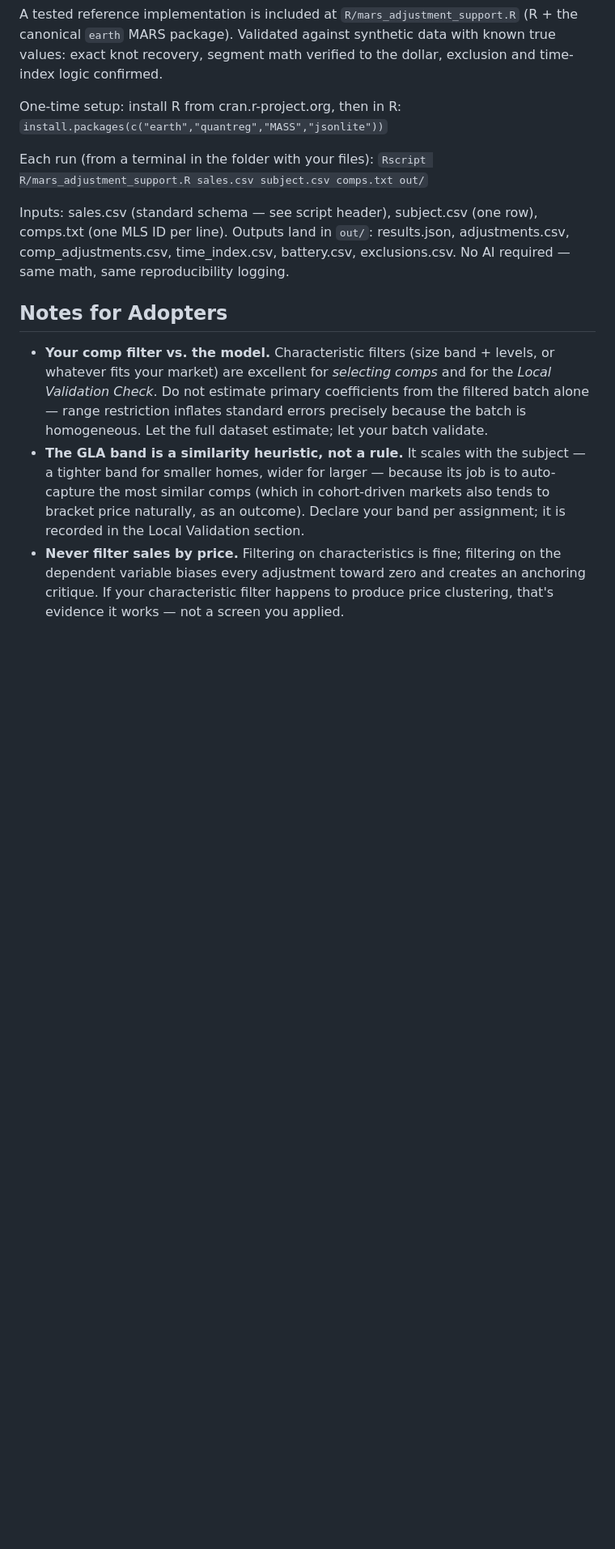
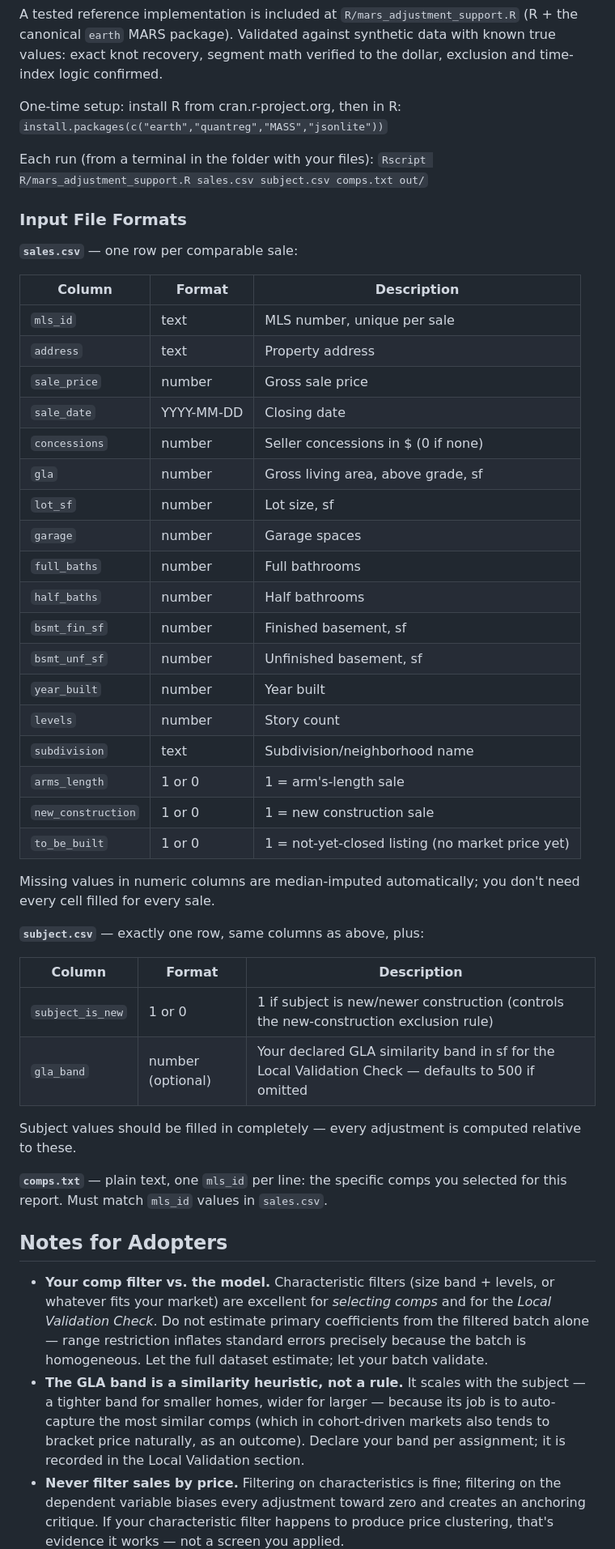
Before and after one commit to nichantoly/appraisal-mars-workflow, a Markdown page: README.md, the part around the change. Shown at 81% size. GitHub-like rendering; blank space fills up the shorter version.

Commit message:
Enhance README with input file format details
Added detailed input file format specifications for sales, subject, and comps.

```diff
--- a/README.md
+++ b/README.md
@@ -204,10 +204,43 @@ One-time setup: install R from cran.r-project.org, then in R:
 Each run (from a terminal in the folder with your files):
 `Rscript R/mars_adjustment_support.R sales.csv subject.csv comps.txt out/`
 
-Inputs: sales.csv (standard schema — see script header), subject.csv (one
-row), comps.txt (one MLS ID per line). Outputs land in `out/`: results.json,
-adjustments.csv, comp_adjustments.csv, time_index.csv, battery.csv,
-exclusions.csv. No AI required — same math, same reproducibility logging.
+### Input File Formats
+
+**`sales.csv`** — one row per comparable sale:
+
+| Column | Format | Description |
+|---|---|---|
+| `mls_id` | text | MLS number, unique per sale |
+| `address` | text | Property address |
+| `sale_price` | number | Gross sale price |
+| `sale_date` | YYYY-MM-DD | Closing date |
+| `concessions` | number | Seller concessions in $ (0 if none) |
+| `gla` | number | Gross living area, above grade, sf |
+| `lot_sf` | number | Lot size, sf |
+| `garage` | number | Garage spaces |
+| `full_baths` | number | Full bathrooms |
+| `half_baths` | number | Half bathrooms |
+| `bsmt_fin_sf` | number | Finished basement, sf |
+| `bsmt_unf_sf` | number | Unfinished basement, sf |
+| `year_built` | number | Year built |
+| `levels` | number | Story count |
+| `subdivision` | text | Subdivision/neighborhood name |
+| `arms_length` | 1 or 0 | 1 = arm's-length sale |
+| `new_construction` | 1 or 0 | 1 = new construction sale |
+| `to_be_built` | 1 or 0 | 1 = not-yet-closed listing (no market price yet) |
+
+Missing values in numeric columns are median-imputed automatically; you don't need every cell filled for every sale.
+
+**`subject.csv`** — exactly one row, same columns as above, plus:
+
+| Column | Format | Description |
+|---|---|---|
+| `subject_is_new` | 1 or 0 | 1 if subject is new/newer construction (controls the new-construction exclusion rule) |
+| `gla_band` | number (optional) | Your declared GLA similarity band in sf for the Local Validation Check — defaults to 500 if omitted |
+
+Subject values should be filled in completely — every adjustment is computed relative to these.
+
+**`comps.txt`** — plain text, one `mls_id` per line: the specific comps you selected for this report. Must match `mls_id` values in `sales.csv`.
 
 ## Notes for Adopters
 
```
